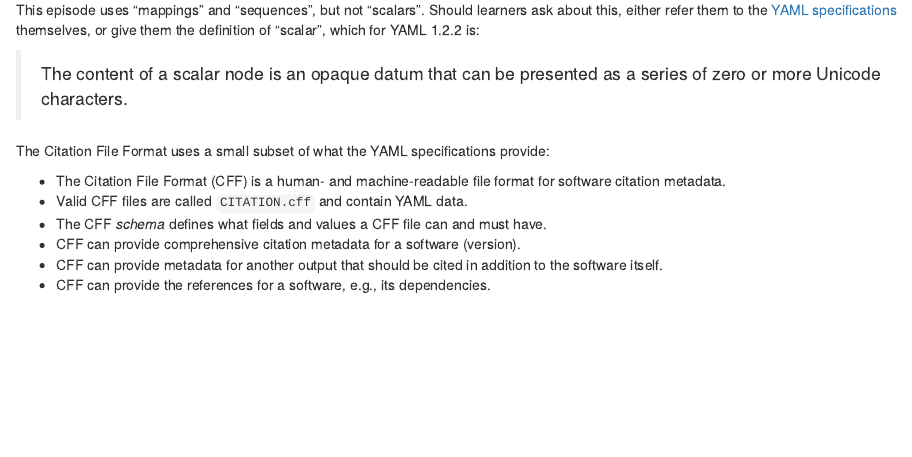
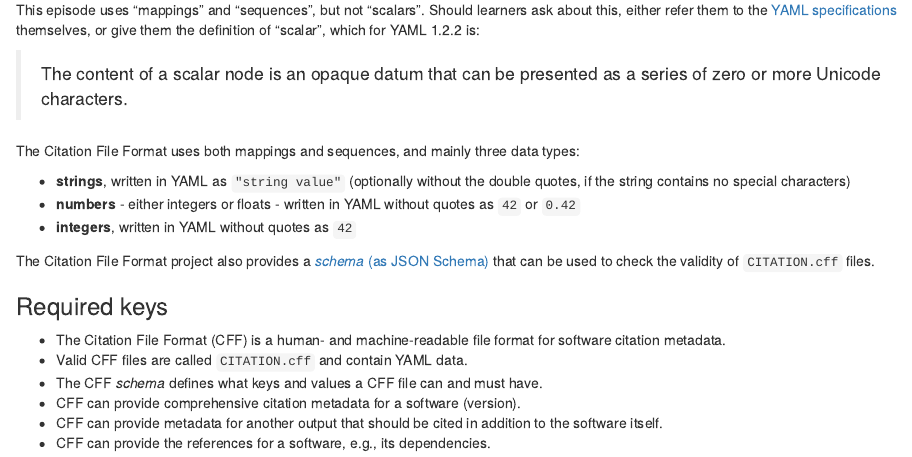
Before and after one commit to sdruskat/software-citation-lesson, an R Markdown document (episodes/the-citation-file-format-cff.Rmd): the page in a window 1100 px wide, from 1350 px down. Rendered offline with R 4.5, knitr and Pandoc, with nearby package versions.

Commit message:
Name data types used in CFF, and mention schema

```diff
--- a/episodes/the-citation-file-format-cff.Rmd
+++ b/episodes/the-citation-file-format-cff.Rmd
@@ -96,14 +96,23 @@ or give them the definition of "scalar", which for YAML 1.2.2 is:
 
 :::::::::::::::::::::::::::::::::::::::::::::::::::::::::::::::::::::::::
 
+The Citation File Format uses both mappings and sequences, and mainly three data types:
 
-The Citation File Format uses a small subset of what the YAML specifications provide:
+- **strings**, written in YAML as `"string value"` (optionally without the double quotes, if the string contains no special characters)
+- **numbers** - either integers or floats - written in YAML without quotes as `42` or `0.42`
+- **integers**, written in YAML without quotes as `42`
+
+The Citation File Format project also provides a
+[*schema* (as JSON Schema)](https://github.com/citation-file-format/citation-file-format/blob/main/schema.json)
+that can be used to check the validity of `CITATION.cff` files.
+
+### Required keys
 
 ::::::::::::::::::::::::::::::::::::: keypoints
 
 - The Citation File Format (CFF) is a human- and machine-readable file format for software citation metadata.
 - Valid CFF files are called `CITATION.cff` and contain YAML data.
-- The CFF *schema* defines what fields and values a CFF file can and must have.
+- The CFF *schema* defines what keys and values a CFF file can and must have.
 - CFF can provide comprehensive citation metadata for a software (version).
 - CFF can provide metadata for another output that should be cited in addition to the software itself.
 - CFF can provide the references for a software, e.g., its dependencies.
```
